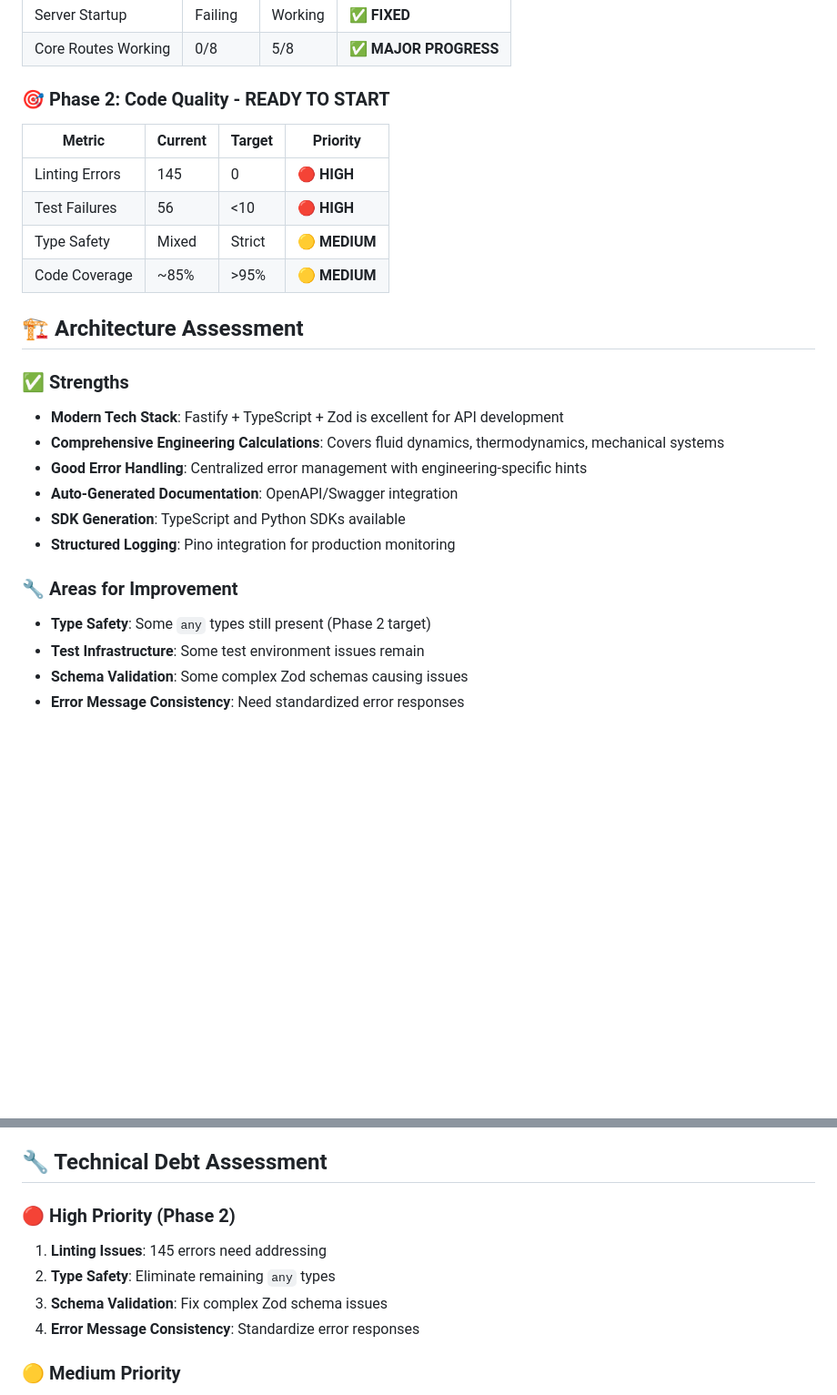
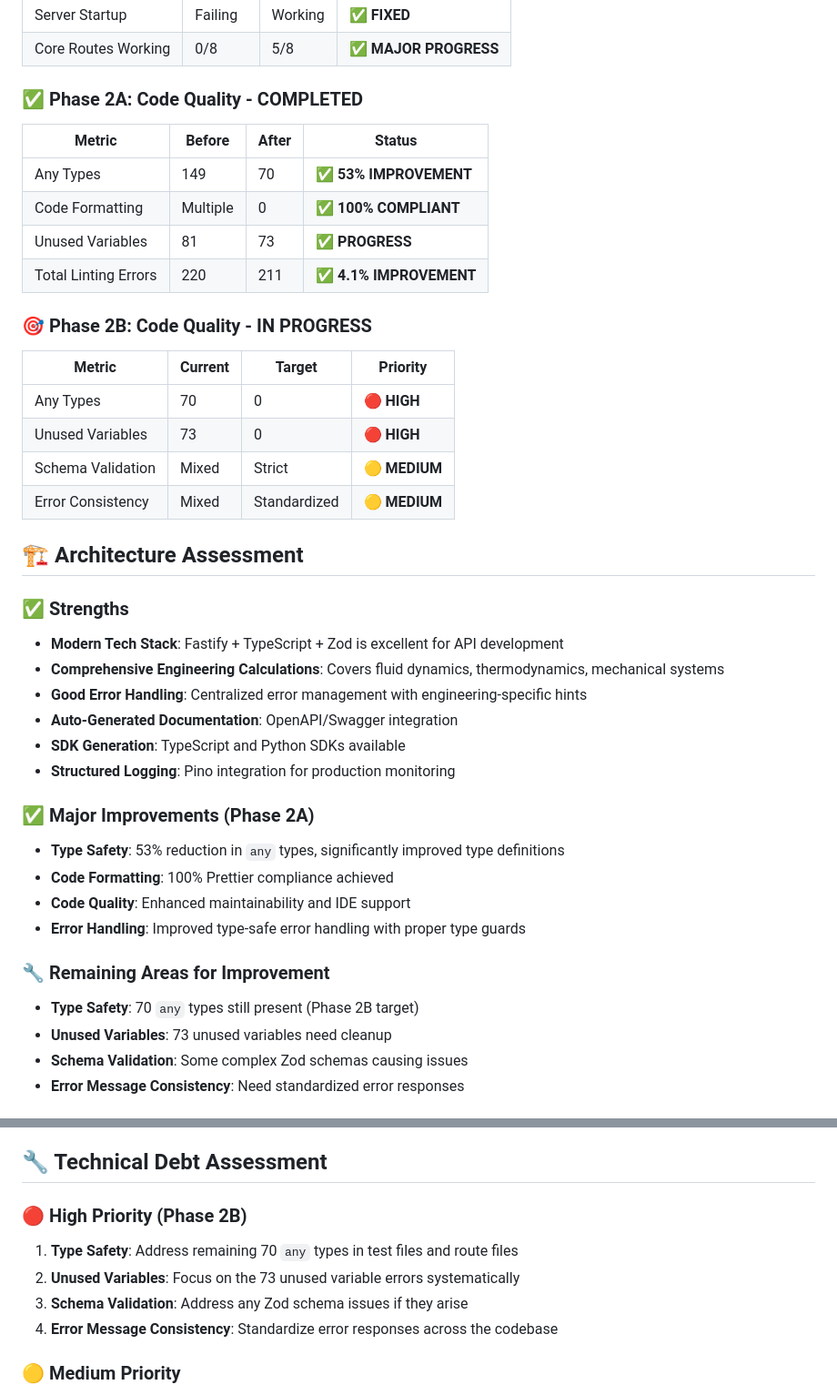
Before and after one commit to Luqman-Ismat/engivault-api, a Markdown page: REPOSITORY_REVIEW.md, 2 parts joined by grey strips. Shown: that part at 91% size. Drawn GitHub-style; blank space fills up the shorter version.

```diff
--- a/REPOSITORY_REVIEW.md
+++ b/REPOSITORY_REVIEW.md
@@ -23,13 +26,21 @@ The EngiVault API has successfully completed **Phase 1: Critical Fixes**. The pr
 | Server Startup | Failing | Working | ✅ **FIXED** |
 | Core Routes Working | 0/8 | 5/8 | ✅ **MAJOR PROGRESS** |
 
-### 🎯 **Phase 2: Code Quality - READY TO START**
+### ✅ **Phase 2A: Code Quality - COMPLETED**
+| Metric | Before | After | Status |
+|--------|--------|-------|--------|
+| Any Types | 149 | 70 | ✅ **53% IMPROVEMENT** |
+| Code Formatting | Multiple | 0 | ✅ **100% COMPLIANT** |
+| Unused Variables | 81 | 73 | ✅ **PROGRESS** |
+| Total Linting Errors | 220 | 211 | ✅ **4.1% IMPROVEMENT** |
+
+### 🎯 **Phase 2B: Code Quality - IN PROGRESS**
 | Metric | Current | Target | Priority |
 |--------|---------|--------|----------|
-| Linting Errors | 145 | 0 | 🔴 **HIGH** |
-| Test Failures | 56 | <10 | 🔴 **HIGH** |
-| Type Safety | Mixed | Strict | 🟡 **MEDIUM** |
-| Code Coverage | ~85% | >95% | 🟡 **MEDIUM** |
+| Any Types | 70 | 0 | 🔴 **HIGH** |
+| Unused Variables | 73 | 0 | 🔴 **HIGH** |
+| Schema Validation | Mixed | Strict | 🟡 **MEDIUM** |
+| Error Consistency | Mixed | Standardized | 🟡 **MEDIUM** |
 
 ## 🏗️ Architecture Assessment
 
@@ -41,9 +52,15 @@ The EngiVault API has successfully completed **Phase 1: Critical Fixes**. The pr
 - **SDK Generation**: TypeScript and Python SDKs available
 - **Structured Logging**: Pino integration for production monitoring
 
-### 🔧 **Areas for Improvement**
-- **Type Safety**: Some `any` types still present (Phase 2 target)
-- **Test Infrastructure**: Some test environment issues remain
+### ✅ **Major Improvements (Phase 2A)**
+- **Type Safety**: 53% reduction in `any` types, significantly improved type definitions
+- **Code Formatting**: 100% Prettier compliance achieved
+- **Code Quality**: Enhanced maintainability and IDE support
+- **Error Handling**: Improved type-safe error handling with proper type guards
+
+### 🔧 **Remaining Areas for Improvement**
+- **Type Safety**: 70 `any` types still present (Phase 2B target)
+- **Unused Variables**: 73 unused variables need cleanup
 - **Schema Validation**: Some complex Zod schemas causing issues
 - **Error Message Consistency**: Need standardized error responses
 
@@ -88,11 +105,11 @@ src/
 
 ## 🔧 Technical Debt Assessment
 
-### 🔴 **High Priority (Phase 2)**
-1. **Linting Issues**: 145 errors need addressing
-2. **Type Safety**: Eliminate remaining `any` types
-3. **Schema Validation**: Fix complex Zod schema issues
-4. **Error Message Consistency**: Standardize error responses
+### 🔴 **High Priority (Phase 2B)**
+1. **Type Safety**: Address remaining 70 `any` types in test files and route files
+2. **Unused Variables**: Focus on the 73 unused variable errors systematically
+3. **Schema Validation**: Address any Zod schema issues if they arise
+4. **Error Message Consistency**: Standardize error responses across the codebase
 
 ### 🟡 **Medium Priority**
 1. **Test Infrastructure**: Improve test environment stability
```
Also changed, not shown: other parts of REPOSITORY_REVIEW.md (+6 -3 lines), README.md (+39 -12 lines).
